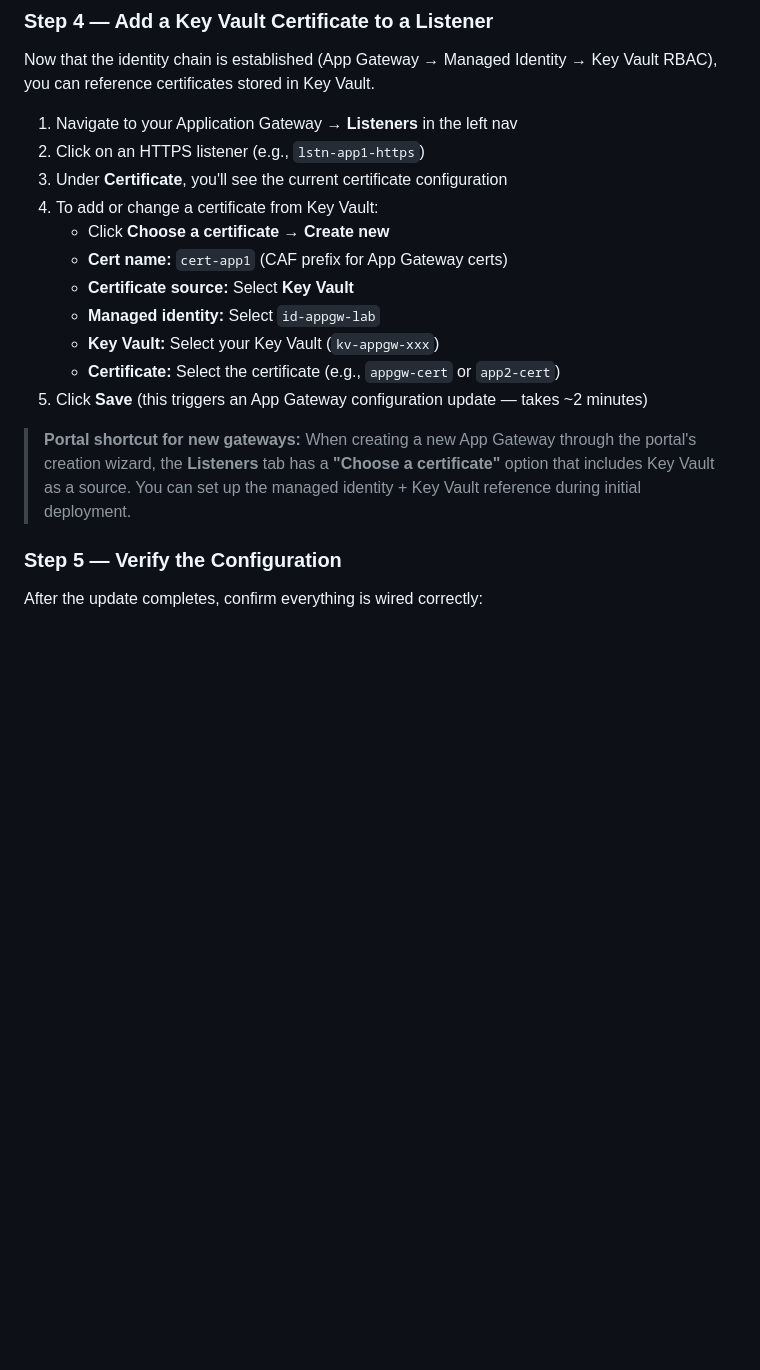
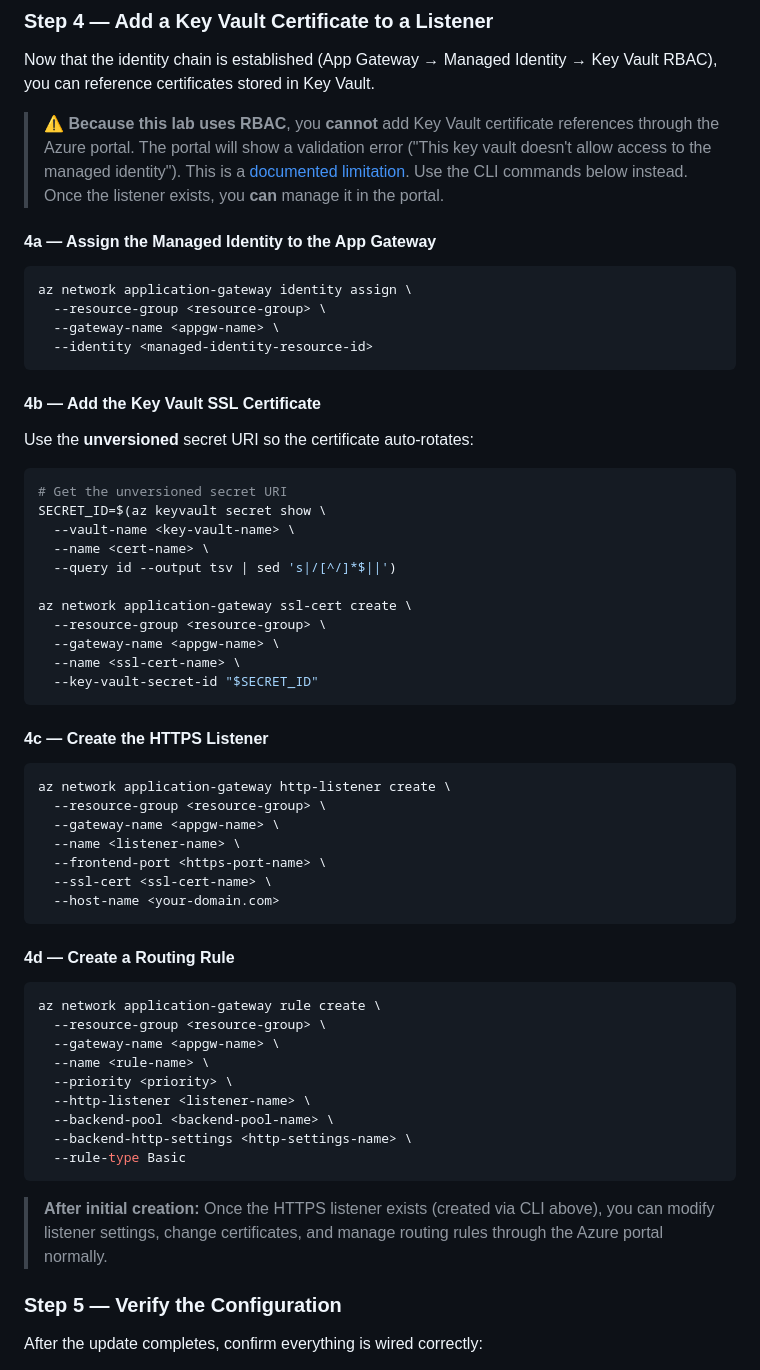
Before and after one commit to colinweiner111/appgw-letsencrypt-lab, a Markdown page: README.md, the part around the change. Rendered like a GitHub page; blank space fills up the shorter version.

Commit message:
Fix Step 4: replace portal instructions with CLI for RBAC Key Vault
Portal cannot add Key Vault cert references when KV uses RBAC (documented
MS limitation). Step 4 now uses CLI commands (assign MI, add KV SSL cert,
create HTTPS listener, create routing rule) with clear warning and note
that portal management works after initial creation.

````diff
--- a/README.md
+++ b/README.md
@@ -395,19 +395,62 @@ The managed identity needs the **Key Vault Secrets User** role on your Key Vault
 
 Now that the identity chain is established (App Gateway → Managed Identity → Key Vault RBAC), you can reference certificates stored in Key Vault.
 
-1. Navigate to your Application Gateway → **Listeners** in the left nav
-2. Click on an HTTPS listener (e.g., `lstn-app1-https`)
-3. Under **Certificate**, you'll see the current certificate configuration
-4. To add or change a certificate from Key Vault:
-   - Click **Choose a certificate** → **Create new**
-   - **Cert name:** `cert-app1` (CAF prefix for App Gateway certs)
-   - **Certificate source:** Select **Key Vault**
-   - **Managed identity:** Select `id-appgw-lab`
-   - **Key Vault:** Select your Key Vault (`kv-appgw-xxx`)
-   - **Certificate:** Select the certificate (e.g., `appgw-cert` or `app2-cert`)
-5. Click **Save** (this triggers an App Gateway configuration update — takes ~2 minutes)
+> ⚠️ **Because this lab uses RBAC**, you **cannot** add Key Vault certificate references through the Azure portal. The portal will show a validation error ("This key vault doesn't allow access to the managed identity"). This is a [documented limitation](https://learn.microsoft.com/en-us/azure/application-gateway/key-vault-certs#key-vault-azure-role-based-access-control-permission-model). Use the CLI commands below instead. Once the listener exists, you **can** manage it in the portal.
 
-> **Portal shortcut for new gateways:** When creating a new App Gateway through the portal's creation wizard, the **Listeners** tab has a **"Choose a certificate"** option that includes Key Vault as a source. You can set up the managed identity + Key Vault reference during initial deployment.
+#### 4a — Assign the Managed Identity to the App Gateway
+
+```bash
+az network application-gateway identity assign \
+  --resource-group <resource-group> \
+  --gateway-name <appgw-name> \
+  --identity <managed-identity-resource-id>
+```
+
+#### 4b — Add the Key Vault SSL Certificate
+
+Use the **unversioned** secret URI so the certificate auto-rotates:
+
+```bash
+# Get the unversioned secret URI
+SECRET_ID=$(az keyvault secret show \
+  --vault-name <key-vault-name> \
+  --name <cert-name> \
+  --query id --output tsv | sed 's|/[^/]*$||')
+
+az network application-gateway ssl-cert create \
+  --resource-group <resource-group> \
+  --gateway-name <appgw-name> \
+  --name <ssl-cert-name> \
+  --key-vault-secret-id "$SECRET_ID"
+```
+
+#### 4c — Create the HTTPS Listener
+
+```bash
+az network application-gateway http-listener create \
+  --resource-group <resource-group> \
+  --gateway-name <appgw-name> \
+  --name <listener-name> \
+  --frontend-port <https-port-name> \
+  --ssl-cert <ssl-cert-name> \
+  --host-name <your-domain.com>
+```
+
+#### 4d — Create a Routing Rule
+
+```bash
+az network application-gateway rule create \
+  --resource-group <resource-group> \
+  --gateway-name <appgw-name> \
+  --name <rule-name> \
+  --priority <priority> \
+  --http-listener <listener-name> \
+  --backend-pool <backend-pool-name> \
+  --backend-http-settings <http-settings-name> \
+  --rule-type Basic
+```
+
+> **After initial creation:** Once the HTTPS listener exists (created via CLI above), you can modify listener settings, change certificates, and manage routing rules through the Azure portal normally.
 
 ### Step 5 — Verify the Configuration
 
````
